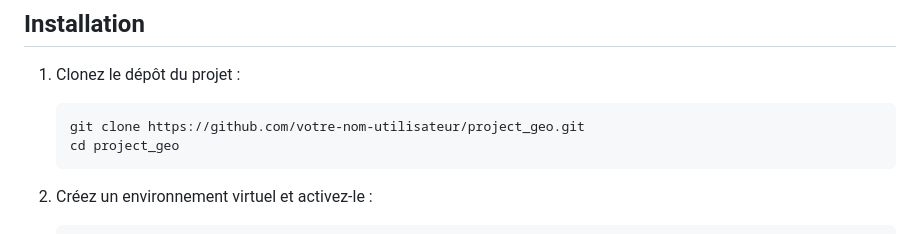
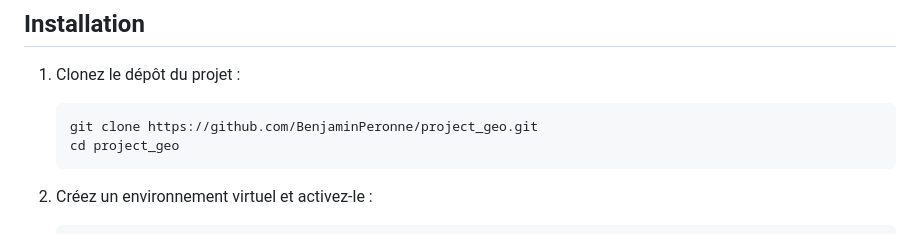
Before and after one commit to BenjaminPeronne/project_geo, a Markdown page: readme.md, the part around the change. Drawn GitHub-style.

````diff
--- a/readme.md
+++ b/readme.md
@@ -24,7 +24,7 @@ Project Geo est une application web permettant de visualiser la géolocalisation
 1. Clonez le dépôt du projet :
 
     ```bash
-    git clone https://github.com/votre-nom-utilisateur/project_geo.git
+    git clone https://github.com/BenjaminPeronne/project_geo.git
     cd project_geo
     ```
 
````
